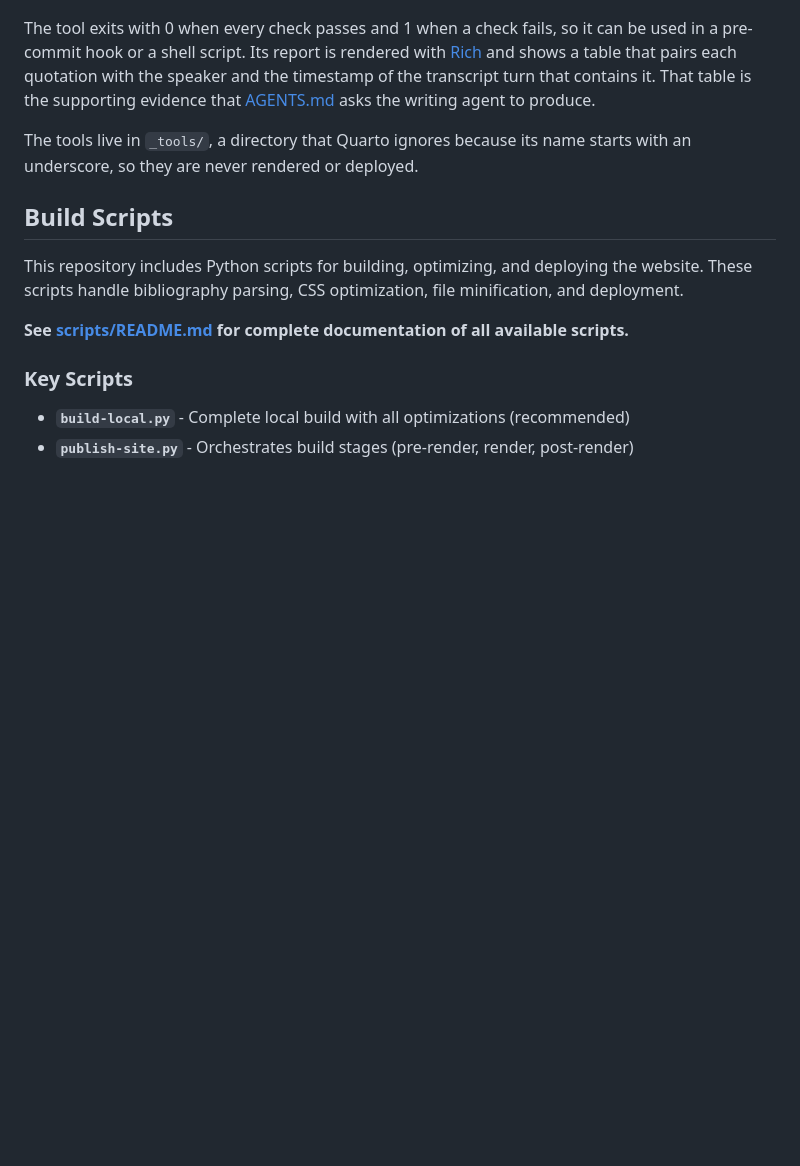
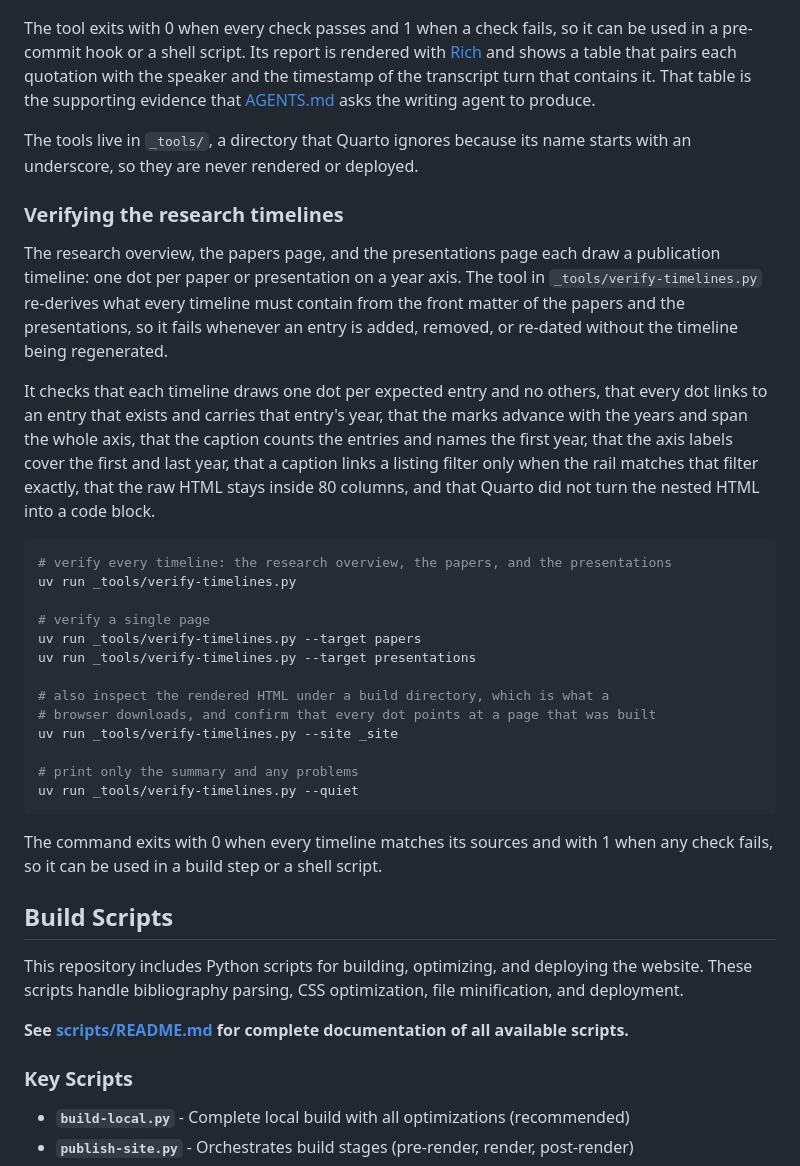
Before and after one commit to gkapfham/www.gregorykapfhammer.com, a Markdown page: README.md, the part around the change. Drawn GitHub-style; blank space fills up the shorter version.

Commit message:
docs: Add details to the README.md file about running the script for verifying the research timelines for papers and talks.

````diff
--- a/README.md
+++ b/README.md
@@ -189,6 +189,41 @@ contains it. That table is the supporting evidence that
 The tools live in `_tools/`, a directory that Quarto ignores because its name
 starts with an underscore, so they are never rendered or deployed.
 
+### Verifying the research timelines
+
+The research overview, the papers page, and the presentations page each draw a
+publication timeline: one dot per paper or presentation on a year axis. The tool
+in `_tools/verify-timelines.py` re-derives what every timeline must contain from
+the front matter of the papers and the presentations, so it fails whenever an
+entry is added, removed, or re-dated without the timeline being regenerated.
+
+It checks that each timeline draws one dot per expected entry and no others, that
+every dot links to an entry that exists and carries that entry's year, that the
+marks advance with the years and span the whole axis, that the caption counts the
+entries and names the first year, that the axis labels cover the first and last
+year, that a caption links a listing filter only when the rail matches that
+filter exactly, that the raw HTML stays inside 80 columns, and that Quarto did
+not turn the nested HTML into a code block.
+
+```bash
+# verify every timeline: the research overview, the papers, and the presentations
+uv run _tools/verify-timelines.py
+
+# verify a single page
+uv run _tools/verify-timelines.py --target papers
+uv run _tools/verify-timelines.py --target presentations
+
+# also inspect the rendered HTML under a build directory, which is what a
+# browser downloads, and confirm that every dot points at a page that was built
+uv run _tools/verify-timelines.py --site _site
+
+# print only the summary and any problems
+uv run _tools/verify-timelines.py --quiet
+```
+
+The command exits with 0 when every timeline matches its sources and with 1 when
+any check fails, so it can be used in a build step or a shell script.
+
 ## Build Scripts
 
 This repository includes Python scripts for building, optimizing, and deploying
````
